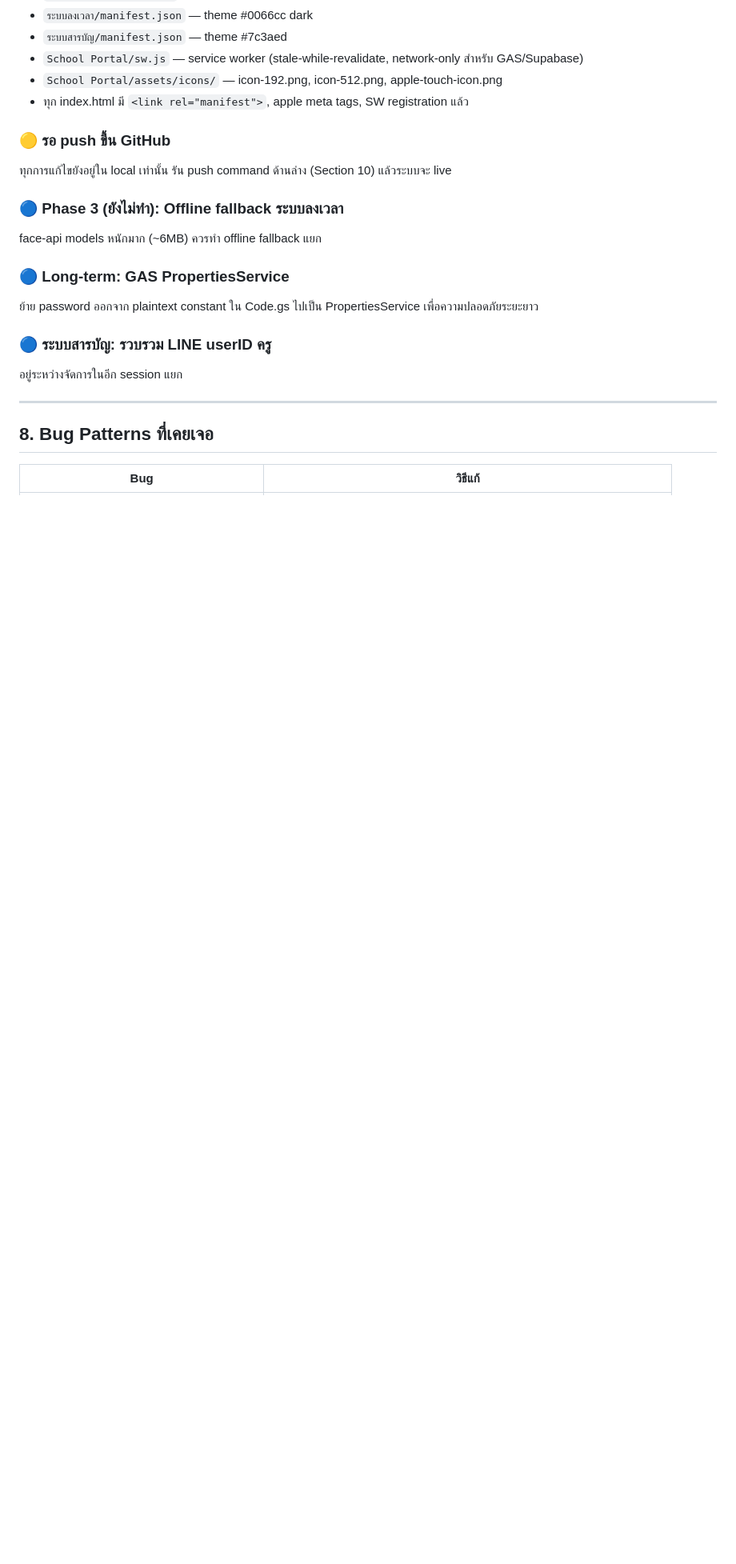
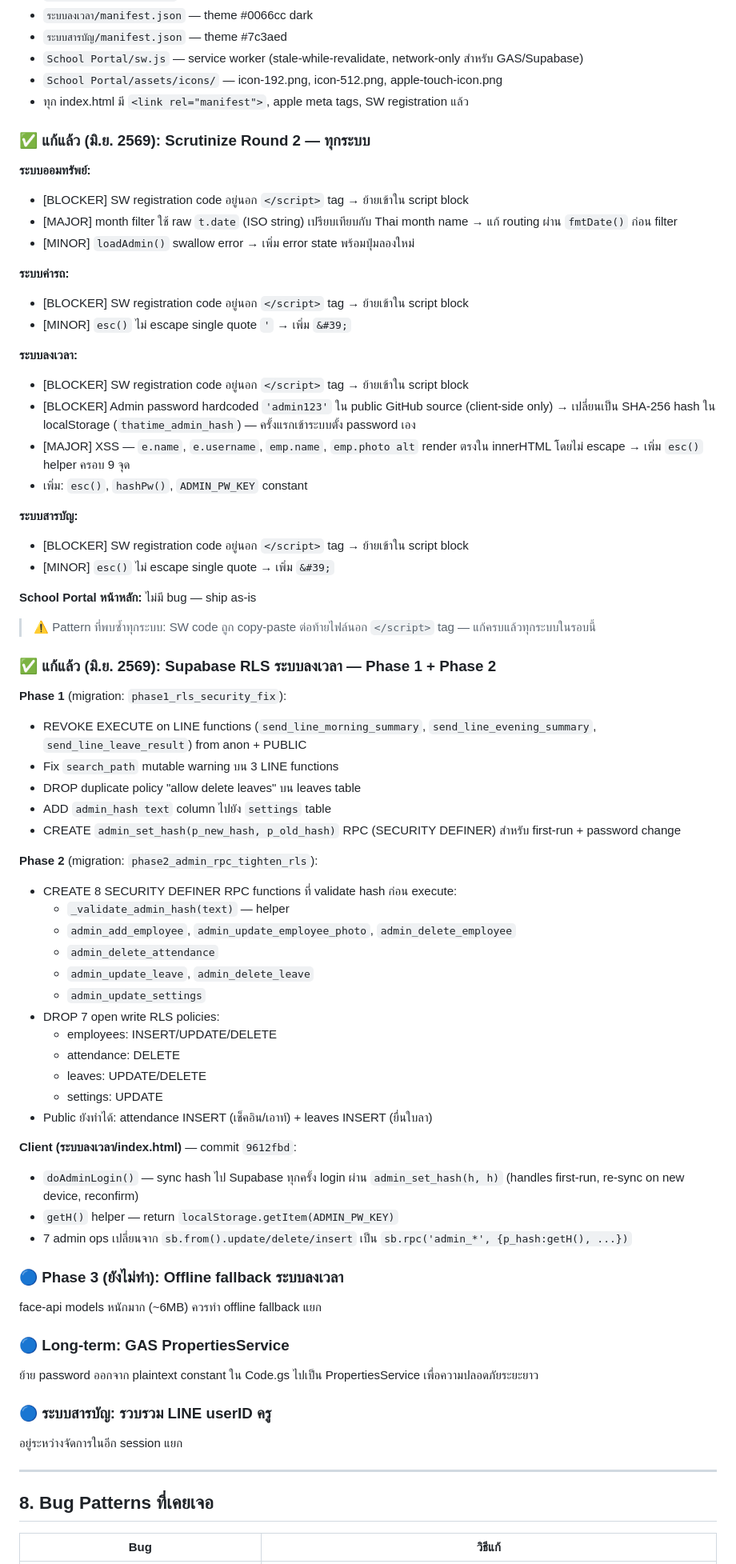
Before and after one commit to Pamjyh/Banthacha-om-School, a Markdown page: ระบบบริหารงาน/CLAUDE_HANDOFF.md, the part around one of its changes. Shown at 80% size. Drawn GitHub-style; blank space fills up the shorter version.

Commit message:
docs: update HANDOFF — Supabase RLS Phase 1+2 completed

```diff
--- a/ระบบบริหารงาน/CLAUDE_HANDOFF.md
+++ b/ระบบบริหารงาน/CLAUDE_HANDOFF.md
@@ -170,8 +170,58 @@ apiCall() ใช้ POST สำหรับ action ที่มี password —
 - `School Portal/assets/icons/` — icon-192.png, icon-512.png, apple-touch-icon.png
 - ทุก index.html มี `<link rel="manifest">`, apple meta tags, SW registration แล้ว
 
-### 🟡 รอ push ขึ้น GitHub
-ทุกการแก้ไขยังอยู่ใน local เท่านั้น รัน push command ด้านล่าง (Section 10) แล้วระบบจะ live
+### ✅ แก้แล้ว (มิ.ย. 2569): Scrutinize Round 2 — ทุกระบบ
+
+**ระบบออมทรัพย์:**
+- [BLOCKER] SW registration code อยู่นอก `</script>` tag → ย้ายเข้าใน script block
+- [MAJOR] month filter ใช้ raw `t.date` (ISO string) เปรียบเทียบกับ Thai month name → แก้ routing ผ่าน `fmtDate()` ก่อน filter
+- [MINOR] `loadAdmin()` swallow error → เพิ่ม error state พร้อมปุ่มลองใหม่
+
+**ระบบค่ารถ:**
+- [BLOCKER] SW registration code อยู่นอก `</script>` tag → ย้ายเข้าใน script block
+- [MINOR] `esc()` ไม่ escape single quote `'` → เพิ่ม `&#39;`
+
+**ระบบลงเวลา:**
+- [BLOCKER] SW registration code อยู่นอก `</script>` tag → ย้ายเข้าใน script block
+- [BLOCKER] Admin password hardcoded `'admin123'` ใน public GitHub source (client-side only) → เปลี่ยนเป็น SHA-256 hash ใน localStorage (`thatime_admin_hash`) — ครั้งแรกเข้าระบบตั้ง password เอง
+- [MAJOR] XSS — `e.name`, `e.username`, `emp.name`, `emp.photo alt` render ตรงใน innerHTML โดยไม่ escape → เพิ่ม `esc()` helper ครอบ 9 จุด
+- เพิ่ม: `esc()`, `hashPw()`, `ADMIN_PW_KEY` constant
+
+**ระบบสารบัญ:**
+- [BLOCKER] SW registration code อยู่นอก `</script>` tag → ย้ายเข้าใน script block
+- [MINOR] `esc()` ไม่ escape single quote → เพิ่ม `&#39;`
+
+**School Portal หน้าหลัก:** ไม่มี bug — ship as-is
+
+> ⚠️ Pattern ที่พบซ้ำทุกระบบ: SW code ถูก copy-paste ต่อท้ายไฟล์นอก `</script>` tag — แก้ครบแล้วทุกระบบในรอบนี้
+
+### ✅ แก้แล้ว (มิ.ย. 2569): Supabase RLS ระบบลงเวลา — Phase 1 + Phase 2
+
+**Phase 1** (migration: `phase1_rls_security_fix`):
+- REVOKE EXECUTE on LINE functions (`send_line_morning_summary`, `send_line_evening_summary`, `send_line_leave_result`) from anon + PUBLIC
+- Fix `search_path` mutable warning บน 3 LINE functions
+- DROP duplicate policy "allow delete leaves" บน leaves table
+- ADD `admin_hash text` column ไปยัง `settings` table
+- CREATE `admin_set_hash(p_new_hash, p_old_hash)` RPC (SECURITY DEFINER) สำหรับ first-run + password change
+
+**Phase 2** (migration: `phase2_admin_rpc_tighten_rls`):
+- CREATE 8 SECURITY DEFINER RPC functions ที่ validate hash ก่อน execute:
+  - `_validate_admin_hash(text)` — helper
+  - `admin_add_employee`, `admin_update_employee_photo`, `admin_delete_employee`
+  - `admin_delete_attendance`
+  - `admin_update_leave`, `admin_delete_leave`
+  - `admin_update_settings`
+- DROP 7 open write RLS policies:
+  - employees: INSERT/UPDATE/DELETE
+  - attendance: DELETE
+  - leaves: UPDATE/DELETE
+  - settings: UPDATE
+- Public ยังทำได้: attendance INSERT (เช็คอิน/เอาท์) + leaves INSERT (ยื่นใบลา)
+
+**Client (ระบบลงเวลา/index.html)** — commit `9612fbd`:
+- `doAdminLogin()` — sync hash ไป Supabase ทุกครั้ง login ผ่าน `admin_set_hash(h, h)` (handles first-run, re-sync on new device, reconfirm)
+- `getH()` helper — return `localStorage.getItem(ADMIN_PW_KEY)`
+- 7 admin ops เปลี่ยนจาก `sb.from().update/delete/insert` เป็น `sb.rpc('admin_*', {p_hash:getH(), ...})`
 
 ### 🔵 Phase 3 (ยังไม่ทำ): Offline fallback ระบบลงเวลา
 face-api models หนักมาก (~6MB) ควรทำ offline fallback แยก
```
Also changed, not shown: other parts of ระบบบริหารงาน/CLAUDE_HANDOFF.md (+1 -1 lines).
